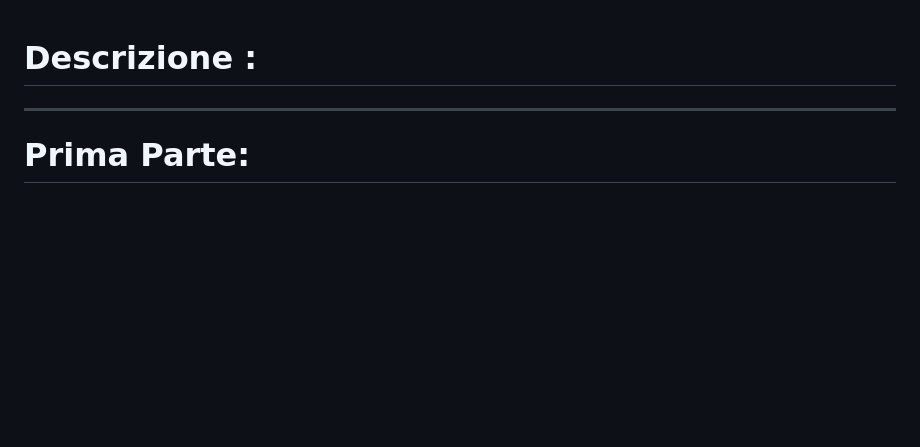
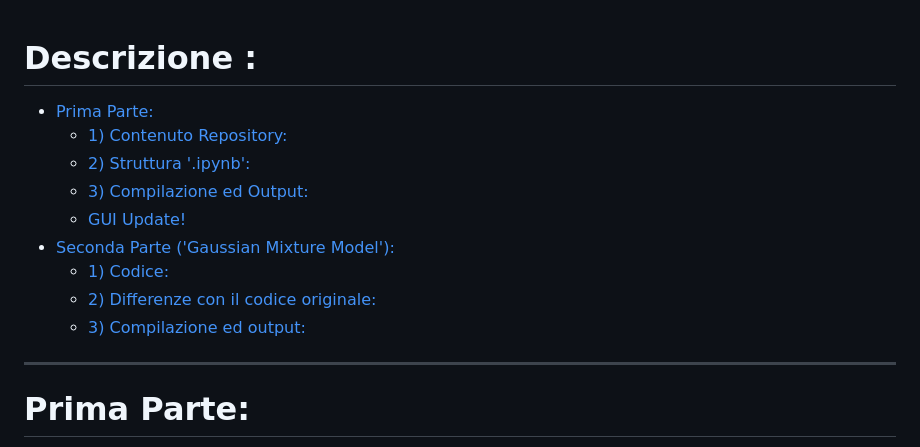
Before and after one commit to Parthenope2024/ARIEL_Big_Challenge, a Markdown page: README.md, the part around the change. Drawn GitHub-style; blank space fills up the shorter version.

Commit message:
README - GMM Update

```diff
--- a/README.md
+++ b/README.md
@@ -1,4 +1,15 @@
 # Descrizione :
+
+- [Prima Parte:](#prima-parte-)
+  * [1) Contenuto Repository:](#1--contenuto-repository-)
+  * [2) Struttura '.ipynb':](#2--struttura--ipynb--)
+  * [3) Compilazione ed Output:](#3--compilazione-ed-output-)
+  * [GUI Update!](#gui-update-)
+- [Seconda Parte ('Gaussian Mixture Model'):](#seconda-parte---gaussian-mixture-model---)
+  * [1) Codice:](#1--codice-)
+  * [2) Differenze con il codice originale:](#2--differenze-con-il-codice-originale-)
+  * [3) Compilazione ed output:](#3--compilazione-ed-output-)
+
 
 ---
 
```
